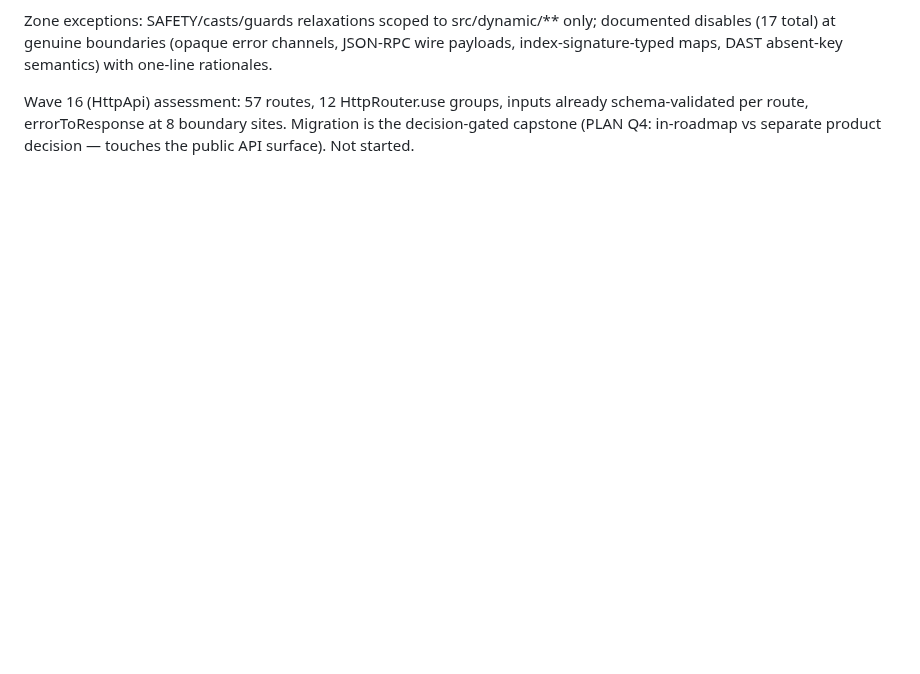
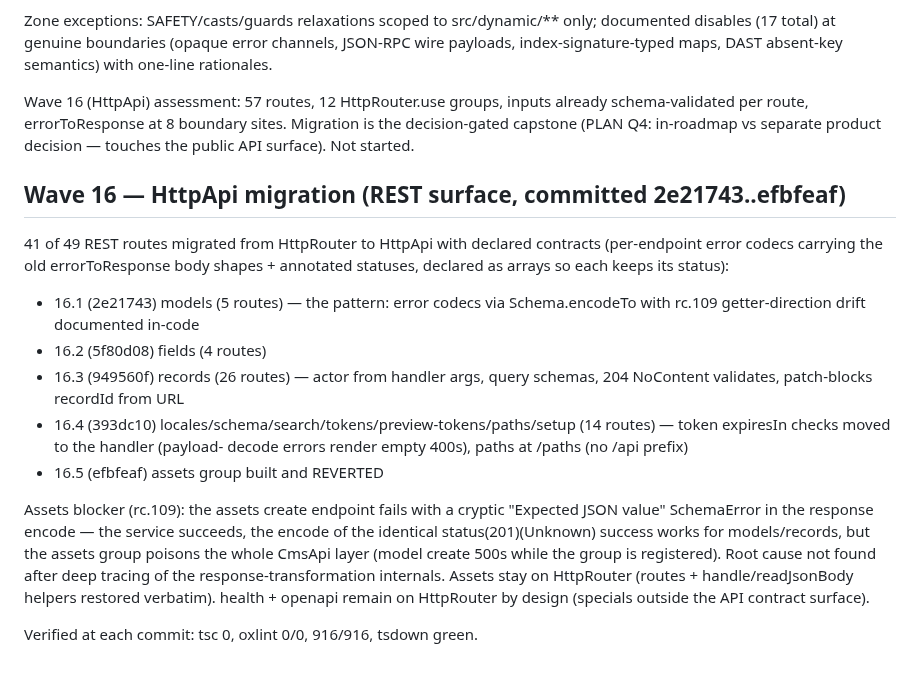
Before and after one commit to jokull/agent-cms, a Markdown page: WAVES.md, the part around the change. Drawn GitHub-style; blank space fills up the shorter version.

Commit message:
docs: WAVES.md Wave 16 HttpApi migration status

```diff
--- a/WAVES.md
+++ b/WAVES.md
@@ -209,3 +209,32 @@ Wave 16 (HttpApi) assessment: 57 routes, 12 HttpRouter.use groups, inputs
 already schema-validated per route, errorToResponse at 8 boundary sites.
 Migration is the decision-gated capstone (PLAN Q4: in-roadmap vs separate
 product decision — touches the public API surface). Not started.
+
+## Wave 16 — HttpApi migration (REST surface, committed 2e21743..efbfeaf)
+
+41 of 49 REST routes migrated from HttpRouter to HttpApi with declared
+contracts (per-endpoint error codecs carrying the old errorToResponse
+body shapes + annotated statuses, declared as arrays so each keeps its
+status):
+
+- 16.1 (2e21743) models (5 routes) — the pattern: error codecs via
+  Schema.encodeTo with rc.109 getter-direction drift documented in-code
+- 16.2 (5f80d08) fields (4 routes)
+- 16.3 (949560f) records (26 routes) — actor from handler args, query
+  schemas, 204 NoContent validates, patch-blocks recordId from URL
+- 16.4 (393dc10) locales/schema/search/tokens/preview-tokens/paths/setup
+  (14 routes) — token expiresIn checks moved to the handler (payload-
+  decode errors render empty 400s), paths at /paths (no /api prefix)
+- 16.5 (efbfeaf) assets group built and REVERTED
+
+Assets blocker (rc.109): the assets create endpoint fails with a cryptic
+"Expected JSON value" SchemaError in the response encode — the service
+succeeds, the encode of the identical status(201)(Unknown) success works
+for models/records, but the assets group poisons the whole CmsApi layer
+(model create 500s while the group is registered). Root cause not found
+after deep tracing of the response-transformation internals. Assets stay
+on HttpRouter (routes + handle/readJsonBody helpers restored verbatim).
+health + openapi remain on HttpRouter by design (specials outside the
+API contract surface).
+
+Verified at each commit: tsc 0, oxlint 0/0, 916/916, tsdown green.
```
